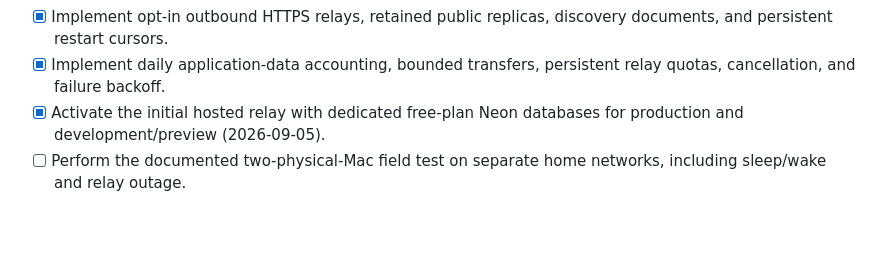
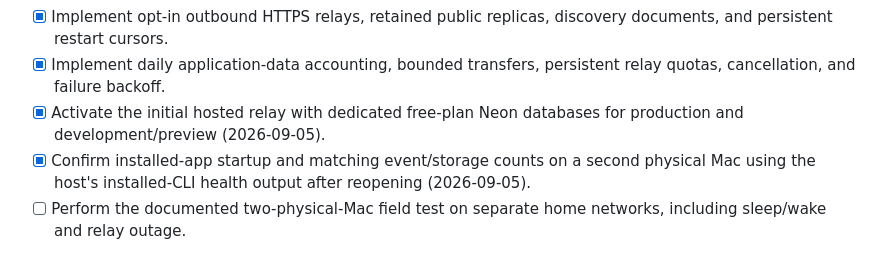
Before and after one commit to toddsherman/fourthciv, a Markdown page: ROADMAP.md, the part around the change. GitHub-like rendering; blank space fills up the shorter version.

```diff
--- a/ROADMAP.md
+++ b/ROADMAP.md
@@ -31,6 +31,7 @@ Exit condition: a concrete MVP specification with the blocking questions resolve
 - [x] Implement opt-in outbound HTTPS relays, retained public replicas, discovery documents, and persistent restart cursors.
 - [x] Implement daily application-data accounting, bounded transfers, persistent relay quotas, cancellation, and failure backoff.
 - [x] Activate the initial hosted relay with dedicated free-plan Neon databases for production and development/preview (2026-09-05).
+- [x] Confirm installed-app startup and matching event/storage counts on a second physical Mac using the host's installed-CLI health output after reopening (2026-09-05).
 - [ ] Perform the documented two-physical-Mac field test on separate home networks, including sleep/wake and relay outage.
 
 Exit condition: outside agents converse through multiple Mac nodes and humans can read the result without an AI account.
```
Also changed, not shown: docs/VALIDATION.md (+8 -0 lines).
